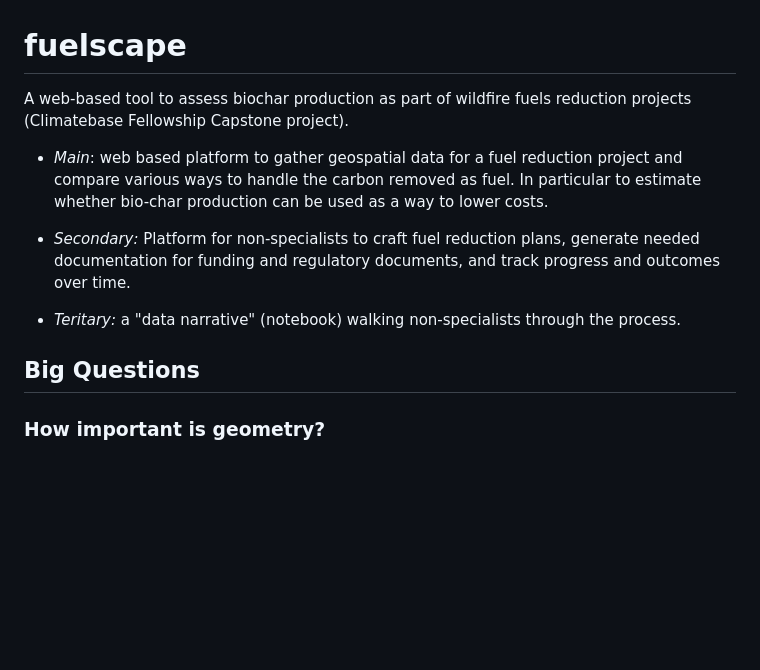
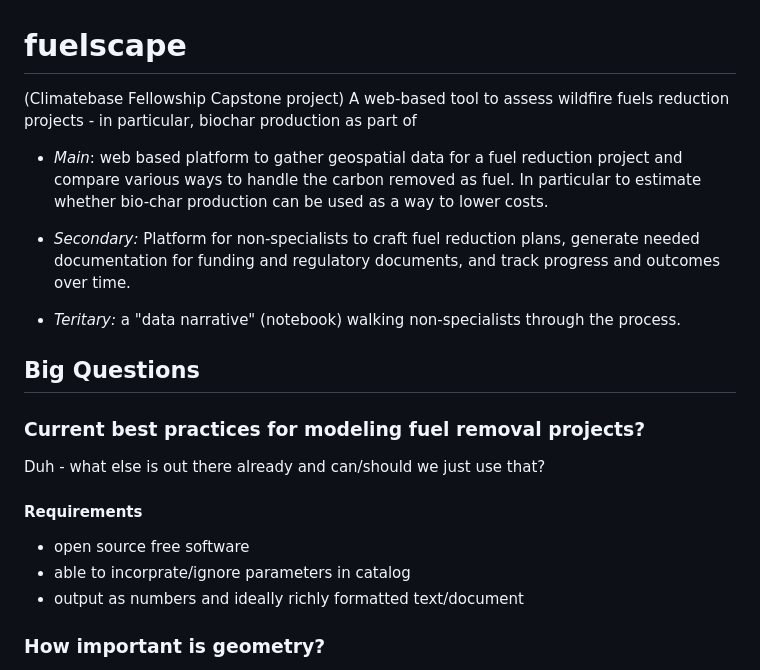
Before and after one commit to scotfree/fuelscape, a Markdown page: docs/README.md, the part around one of its changes. Drawn GitHub-style; blank space fills up the shorter version.

```diff
--- a/README.md
+++ b/docs/README.md
@@ -1,5 +1,6 @@
 # fuelscape
-A web-based tool to assess biochar production as part of wildfire fuels reduction projects (Climatebase Fellowship Capstone project).
+(Climatebase Fellowship Capstone project)
+A web-based tool to assess wildfire fuels reduction projects  - in particular, biochar production as part of
 
 * *Main*: web based platform to gather geospatial data for a fuel reduction project and compare various ways to handle the carbon removed as fuel. In particular to estimate whether bio-char production can be used as a way to lower costs.
 
@@ -9,6 +10,16 @@ A web-based tool to assess biochar production as part of wildfire fuels reductio
 
 
 ## Big Questions
+
+### Current best practices for modeling fuel removal projects?
+Duh - what else is out there already and can/should we just use that?
+
+#### Requirements
+* open source free software
+* able to incorprate/ignore  parameters in catalog
+* output as numbers and ideally richly formatted text/document
+
+
 
 ### How important is geometry?
 I want to model the fuel reduction treatment explicitly, with fuel distributed geographically and explicit treatment points. I must admit however that partly that just SOUNDS REALLY FUN. I want to path workers and trucks across terrain and have placement of kilns relative to fuel sources matter. That doesn't mean it's very meaningful though.
```
Also changed, not shown: other parts of docs/README.md (+36 -0 lines).
